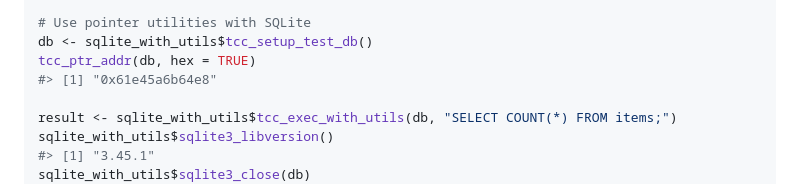
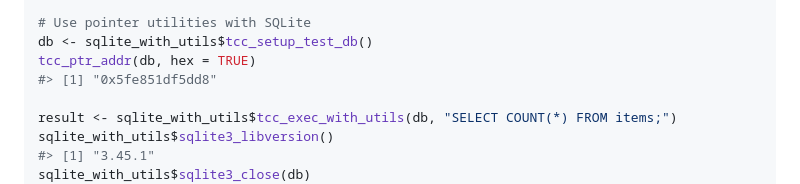
Before and after one commit to sounkou-bioinfo/Rtinycc, a Markdown page: README.md, the part around one of its changes. Rendered like a GitHub page.

```diff
--- a/README.md
+++ b/README.md
@@ -374,7 +374,7 @@ sqlite_with_utils <- tcc_ffi() |>
 # Use pointer utilities with SQLite
 db <- sqlite_with_utils$tcc_setup_test_db()
 tcc_ptr_addr(db, hex = TRUE)
-#> [1] "0x61e45a6b64e8"
+#> [1] "0x5fe851df5dd8"
 
 result <- sqlite_with_utils$tcc_exec_with_utils(db, "SELECT COUNT(*) FROM items;")
 sqlite_with_utils$sqlite3_libversion()
```
Also changed, not shown: other parts of README.md (+1 -1 lines).
